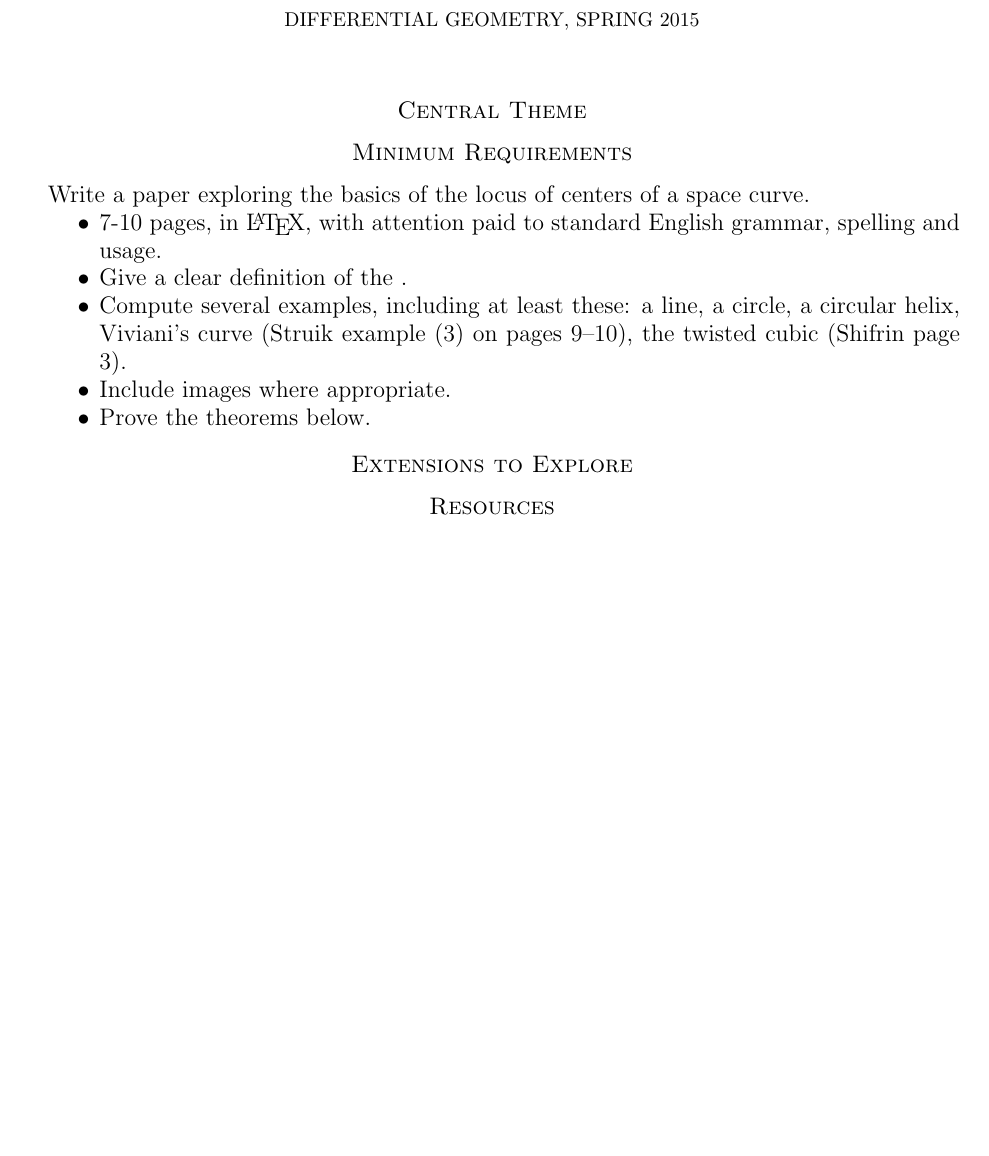
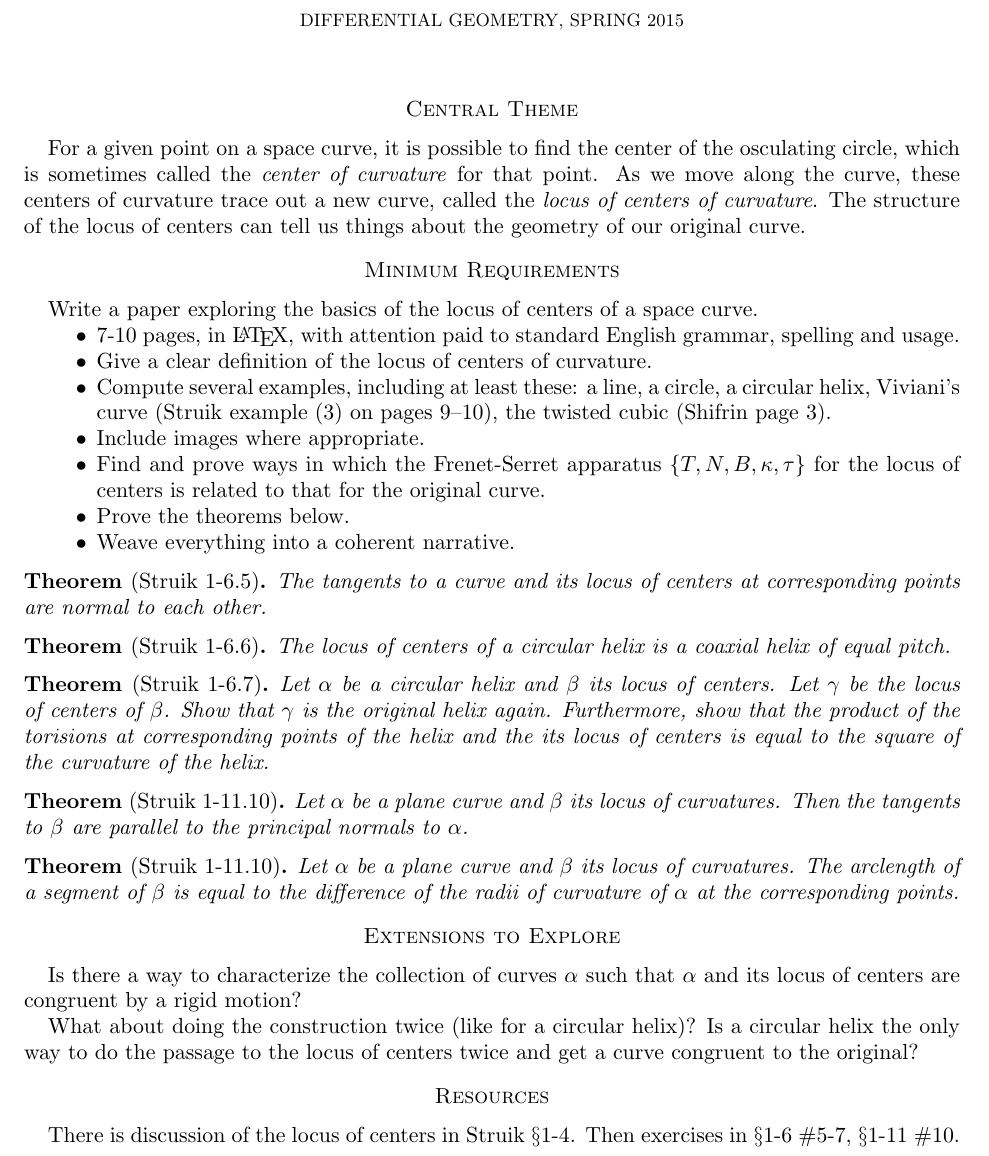
Before and after one commit to theronhitchman/differential-geometry, a LaTeX paper (projects/locus_centers.tex): part of the page, cut so that both start at the same text, the shorter picture padded with empty space. Compiled offline with pdfLaTeX.

Commit message:
complete locus of centers project

```diff
--- a/projects/locus_centers.tex
+++ b/projects/locus_centers.tex
@@ -1,6 +1,9 @@
-\documentclass[12pt]{amsart}
+\documentclass[11pt]{amsart}
 \usepackage{paralist}
 \usepackage{fullpage}
+
+\theoremstyle{plain}
+\newtheorem*{theorem}{Theorem}
 
 \begin{document}
 \title{Locus of Centers Project}
@@ -10,21 +13,53 @@
 
 \section*{Central Theme}
 
+For a given point on a space curve, it is possible to find the center of the osculating
+circle, which is sometimes called the \emph{center of curvature} for that point. As we
+move along the curve, these centers of curvature trace out a new curve, called the
+\emph{locus of centers of curvature}. The structure of the locus of centers can tell us
+things about the geometry of our original curve.
+
 \section*{Minimum Requirements}
 
 Write a paper exploring the basics of the locus of centers of a space curve.
 \begin{compactitem}
 \item 7-10 pages, in \LaTeX, with attention paid to standard English grammar, spelling and usage.
-\item Give a clear definition of the .
+\item Give a clear definition of the locus of centers of curvature.
 \item Compute several examples, including at least these: a line, a circle, a circular helix, Viviani's curve (Struik example (3) on pages 9--10), the twisted cubic (Shifrin page 3).
 \item Include images where appropriate.
+\item Find and prove ways in which the Frenet-Serret apparatus $\{ T, N, B, \kappa, \tau\}$ for the locus of centers is related to that for the original curve.
 \item Prove the theorems below.
+\item Weave everything into a coherent narrative.
 \end{compactitem}
 
+\begin{theorem} [Struik 1-6.5]
+The tangents to a curve and its locus of centers at corresponding points are normal to each other.
+\end{theorem}
+
+\begin{theorem} [Struik 1-6.6]
+The locus of centers of a circular helix is a coaxial helix of equal pitch.
+\end{theorem}
+
+\begin{theorem} [Struik 1-6.7]
+Let $\alpha$ be a circular helix and $\beta$ its locus of centers. Let $\gamma$ be the locus of centers of $\beta$. Show that $\gamma$ is the original helix again. Furthermore, show that the product of the torisions at corresponding points of the helix and the its locus of centers is equal to the square of the curvature of the helix.
+\end{theorem}
+
+\begin{theorem} [Struik 1-11.10]
+Let $\alpha$ be a plane curve and $\beta$ its locus of curvatures. Then the tangents to $\beta$ are parallel to the principal normals to $\alpha$.
+\end{theorem}
+
+\begin{theorem} [Struik 1-11.10]
+Let $\alpha$ be a plane curve and $\beta$ its locus of curvatures. The arclength of a segment of $\beta$ is equal to the difference of the radii of curvature of $\alpha$ at the corresponding points.
+\end{theorem}
 
 \section*{Extensions to Explore}
 
+Is there a way to characterize the collection of curves $\alpha$ such that $\alpha$ and its locus of centers are congruent by a rigid motion?
+
+What about doing the construction twice (like for a circular helix)? Is a circular helix the only way to do the passage to the locus of centers twice and get a curve congruent to the original?
 
 \section*{Resources}
 
+There is discussion of the locus of centers in Struik $\S$1-4. Then exercises in $\S$1-6 \#5-7, $\S$1-11 \#10.
+
 \end{document}
```
Also changed, not shown: projects/locus_centers.pdf (added).
